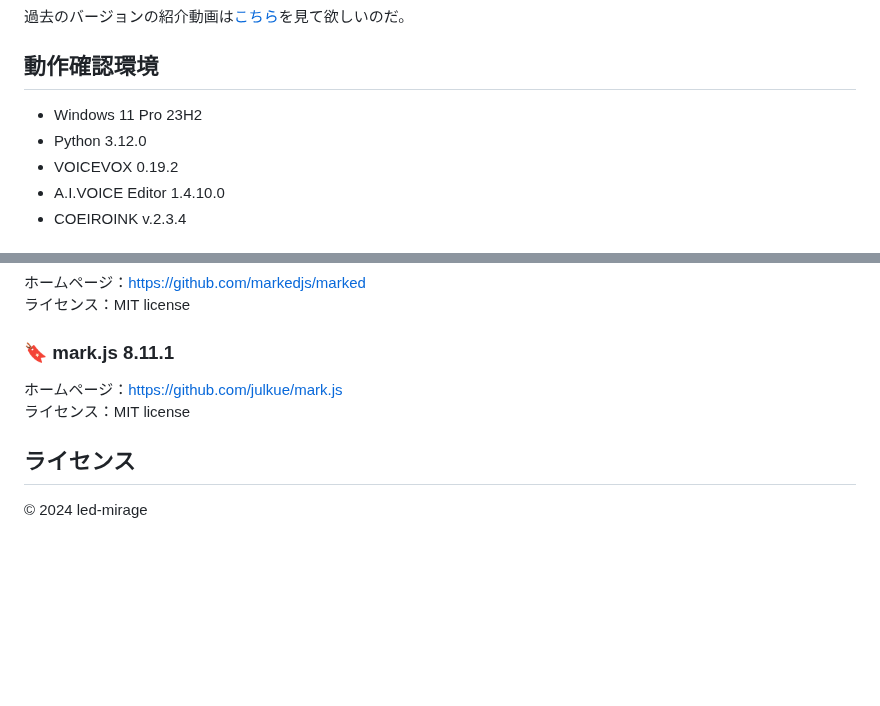
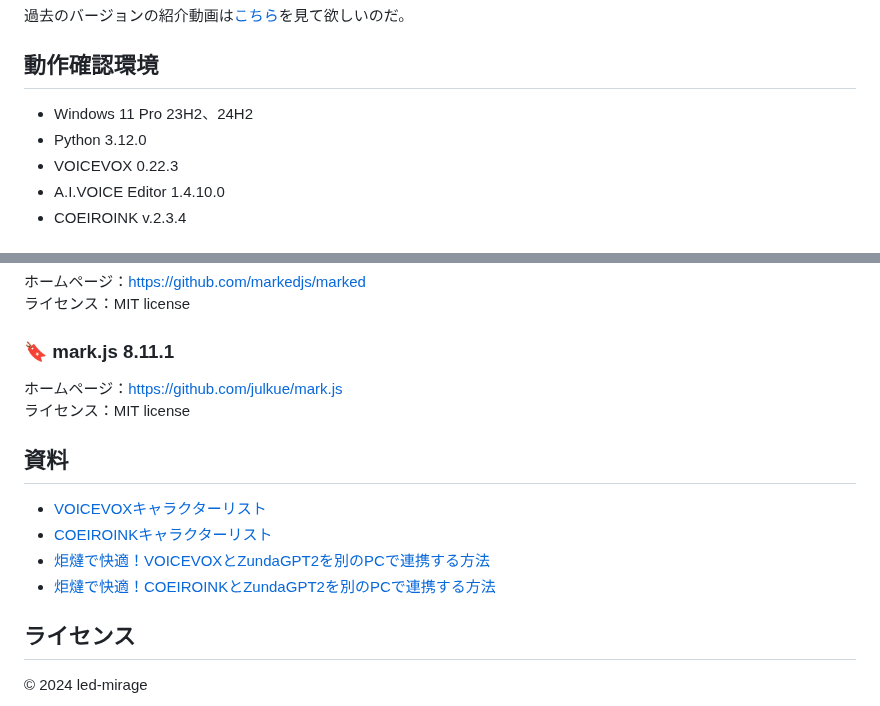
Before and after one commit to led-mirage/ZundaGPT2, a Markdown page: Readme.md, 2 parts joined by grey strips. Rendered like a GitHub page; blank space fills up the shorter version.

```diff
--- a/Readme.md
+++ b/Readme.md
@@ -40,9 +40,9 @@ https://github.com/led-mirage/ZundaGPT2/assets/139528700/106ec571-6c54-4bd3-83da
 
 ## 動作確認環境
 
-- Windows 11 Pro 23H2
+- Windows 11 Pro 23H2、24H2
 - Python 3.12.0
-- VOICEVOX 0.19.2
+- VOICEVOX 0.22.3
 - A.I.VOICE Editor 1.4.10.0
 - COEIROINK v.2.3.4
 
@@ -294,6 +294,13 @@ VirusTotalでの[チェック結果](https://www.virustotal.com/gui/file/a34f1be
 ホームページ：https://github.com/julkue/mark.js
 ライセンス：MIT license
 
+## 資料
+
+- [VOICEVOXキャラクターリスト](doc/voicevox_speaker_list.md)
+- [COEIROINKキャラクターリスト](doc/coeiroink_speaker_list.md)
+- [炬燵で快適！VOICEVOXとZundaGPT2を別のPCで連携する方法](炬燵で快適！VOICEVOXとZundaGPT2を別のPCで連携する方法.md)
+- [炬燵で快適！COEIROINKとZundaGPT2を別のPCで連携する方法](炬燵で快適！COEIROINKとZundaGPT2を別のPCで連携する方法.md)
+
 ## ライセンス
 
 © 2024 led-mirage
```
